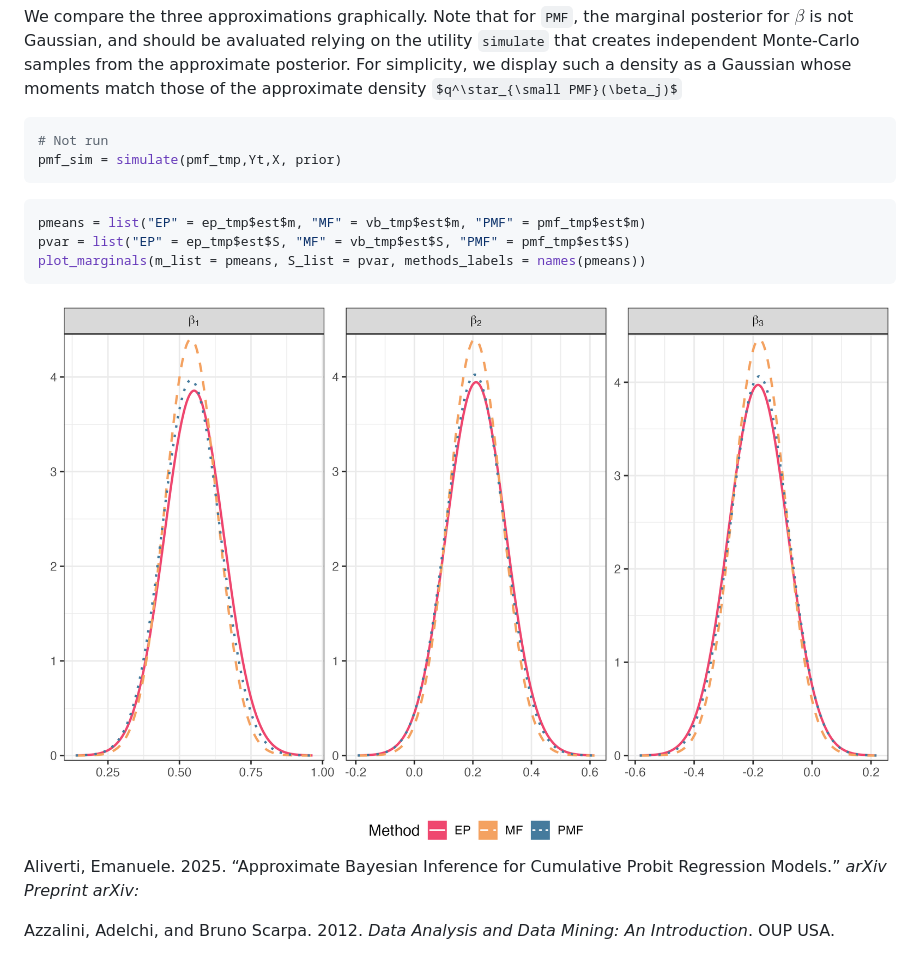
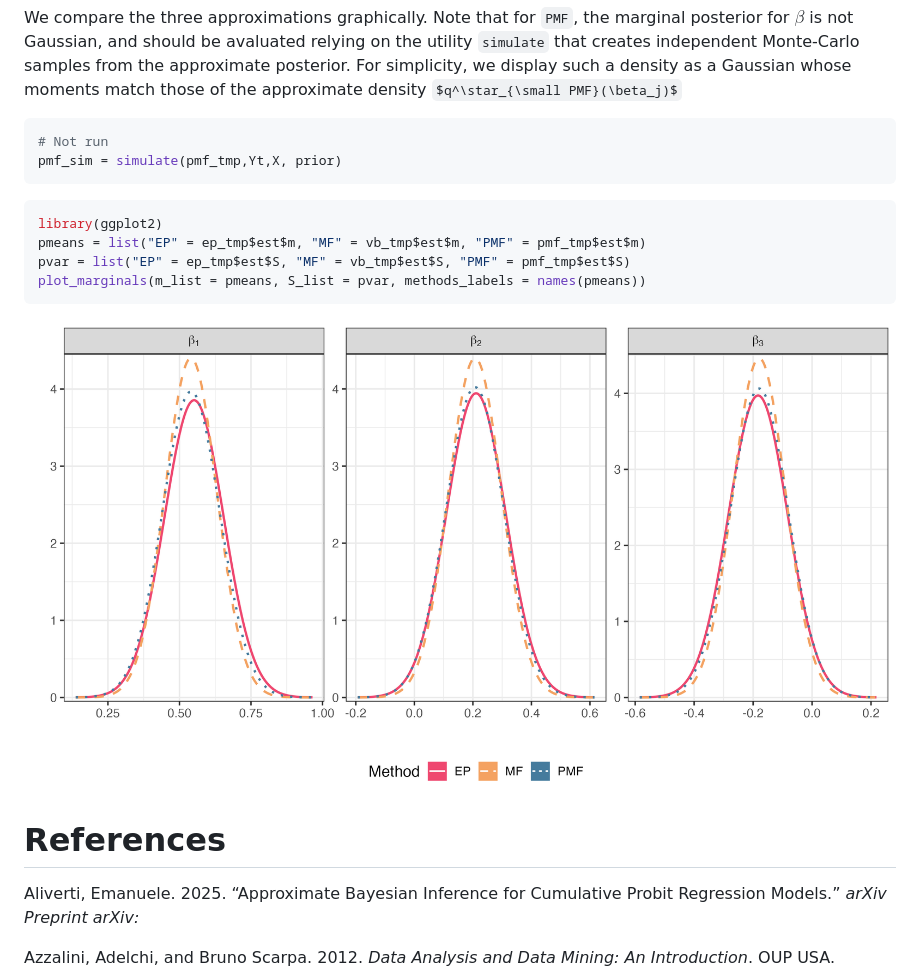
Before and after one commit to emanuelealiverti/EPCP, a Markdown page: tutorials/brazilian.md, the part around the change printed below. Drawn GitHub-style; pictures changed too: tutorials/brazil.png; some formulas as TeX source.

Commit message:
first release

````diff
--- a/tutorials/brazilian.md
+++ b/tutorials/brazilian.md
@@ -171,12 +170,15 @@ pmf_sim = simulate(pmf_tmp,Yt,X, prior)
 ```
 
 ``` r
+library(ggplot2)
 pmeans = list("EP" = ep_tmp$est$m, "MF" = vb_tmp$est$m, "PMF" = pmf_tmp$est$m)
 pvar = list("EP" = ep_tmp$est$S, "MF" = vb_tmp$est$S, "PMF" = pmf_tmp$est$S)
 plot_marginals(m_list = pmeans, S_list = pvar, methods_labels = names(pmeans))
 ```
 
 <img src="brazil.png" width="3300" />
+
+# References
 
 <div id="refs" class="references csl-bib-body hanging-indent">
 
````
Also changed, not shown: other parts of tutorials/brazilian.md (+1 -2 lines), 2 other files.
